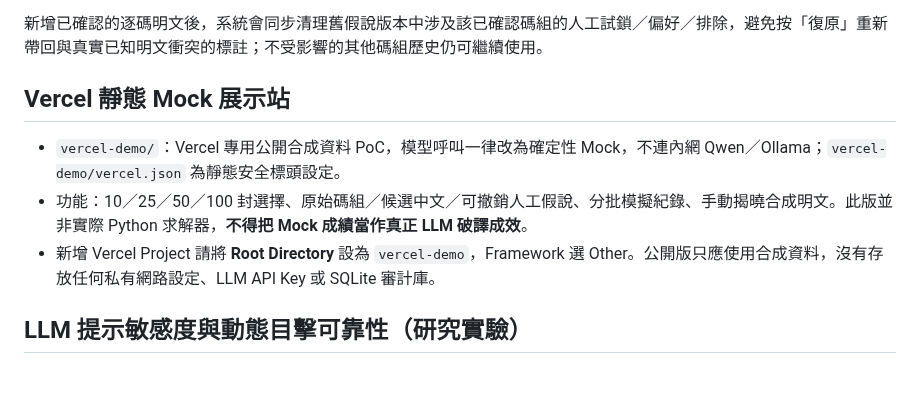
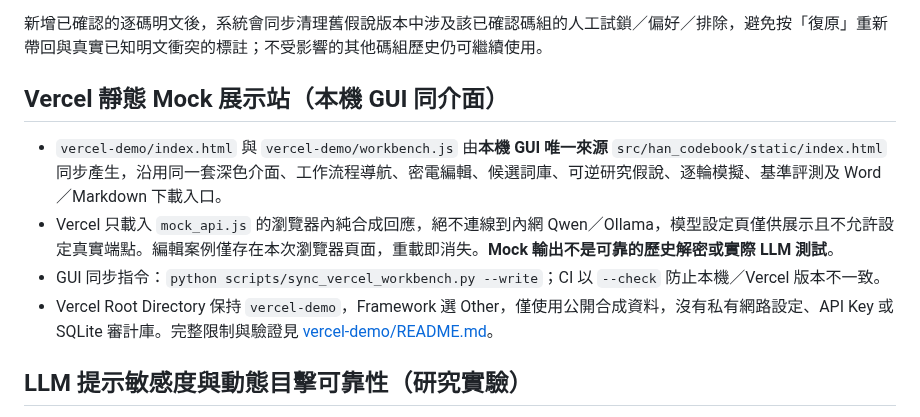
Before and after one commit to hun186/han-codebook-agent, a Markdown page: README.md, the part around the change. Rendered like a GitHub page; blank space fills up the shorter version.

Commit message:
docs: clarify Vercel canonical GUI parity and browser-only simulation scope

```diff
--- a/README.md
+++ b/README.md
@@ -234,11 +234,12 @@ curl.exe --max-time 10 -i http://192.168.0.134:18080/v1/models
 新增已確認的逐碼明文後，系統會同步清理舊假說版本中涉及該已確認碼組的人工試鎖／偏好／排除，避免按「復原」重新帶回與真實已知明文衝突的標註；不受影響的其他碼組歷史仍可繼續使用。
 
 
-## Vercel 靜態 Mock 展示站
+## Vercel 靜態 Mock 展示站（本機 GUI 同介面）
 
-- `vercel-demo/`：Vercel 專用公開合成資料 PoC，模型呼叫一律改為確定性 Mock，不連內網 Qwen／Ollama；`vercel-demo/vercel.json` 為靜態安全標頭設定。
-- 功能：10／25／50／100 封選擇、原始碼組／候選中文／可撤銷人工假說、分批模擬紀錄、手動揭曉合成明文。此版並非實際 Python 求解器，**不得把 Mock 成績當作真正 LLM 破譯成效**。
-- 新增 Vercel Project 請將 **Root Directory** 設為 `vercel-demo`，Framework 選 Other。公開版只應使用合成資料，沒有存放任何私有網路設定、LLM API Key 或 SQLite 審計庫。
+- `vercel-demo/index.html` 與 `vercel-demo/workbench.js` 由**本機 GUI 唯一來源** `src/han_codebook/static/index.html` 同步產生，沿用同一套深色介面、工作流程導航、密電編輯、候選詞庫、可逆研究假說、逐輪模擬、基準評測及 Word／Markdown 下載入口。
+- Vercel 只載入 `mock_api.js` 的瀏覽器內純合成回應，絕不連線到內網 Qwen／Ollama，模型設定頁僅供展示且不允許設定真實端點。編輯案例僅存在本次瀏覽器頁面，重載即消失。**Mock 輸出不是可靠的歷史解密或實際 LLM 測試**。
+- GUI 同步指令：`python scripts/sync_vercel_workbench.py --write`；CI 以 `--check` 防止本機／Vercel 版本不一致。
+- Vercel Root Directory 保持 `vercel-demo`，Framework 選 Other，僅使用公開合成資料，沒有私有網路設定、API Key 或 SQLite 審計庫。完整限制與驗證見 [vercel-demo/README.md](vercel-demo/README.md)。
 
 
 ## LLM 提示敏感度與動態目擊可靠性（研究實驗）
```
